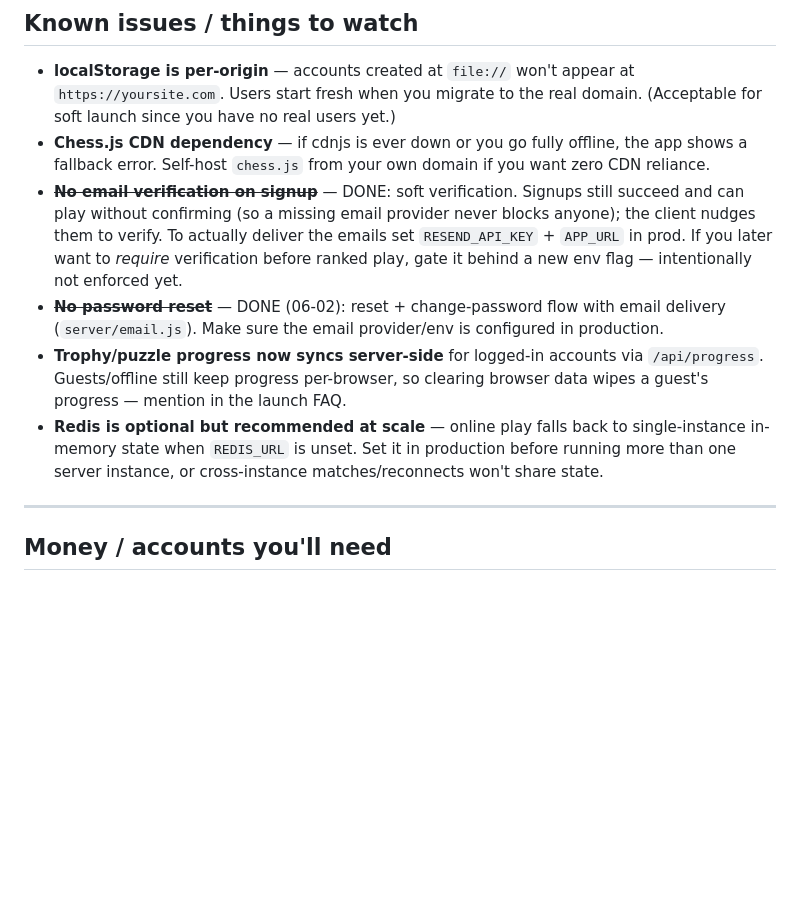
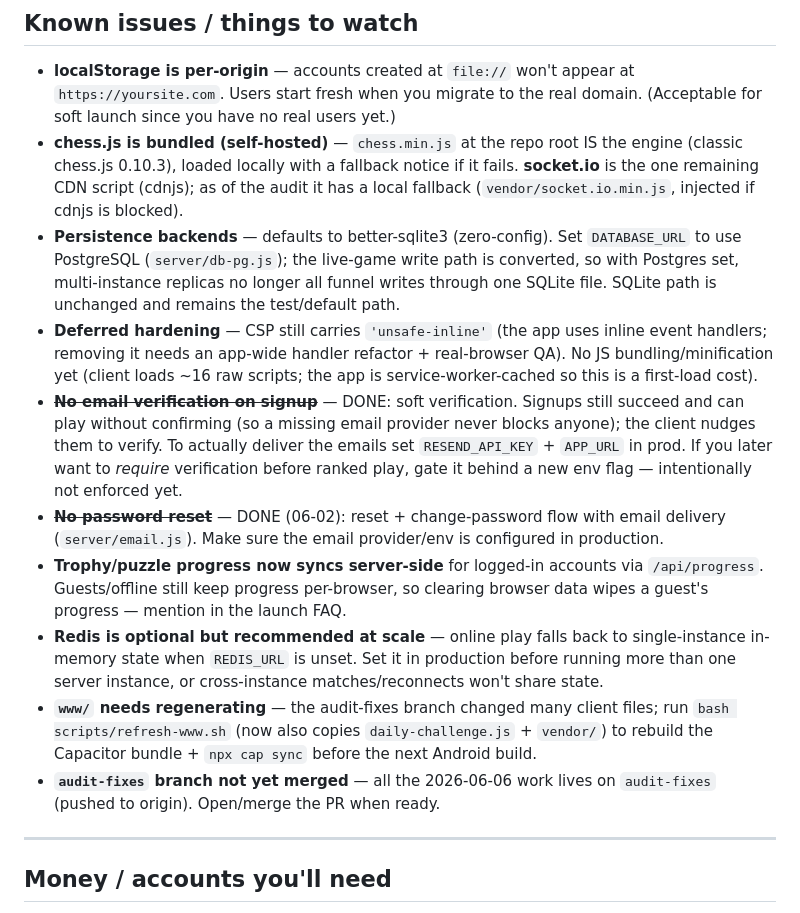
Before and after one commit to RickDaug/ChessTrophies, a Markdown page: STATE.md, the part around one of its changes. Drawn GitHub-style; blank space fills up the shorter version.

Commit message:
@ docs(state): record the audit-fixes work + correct stale known-issues
- summarize the 5-lens audit and all fixes/features on this branch
- fix the contradictory notes the audit flagged: chess.js is bundled (not a CDN
  dependency); document the SQLite/Postgres backends; note socket.io fallback
- add deferred items (CSP unsafe-inline, bundling), www regen, and the
  unmerged-branch reminder

Co-Authored-By: Claude Opus 4.8 (1M context) <noreply@anthropic.com>
@

```diff
--- a/STATE.md
+++ b/STATE.md
@@ -196,11 +196,15 @@ Just say: "Read STATE.md and let's continue with X" — where X is whatever phas
 ## Known issues / things to watch
 
 - **localStorage is per-origin** — accounts created at `file://` won't appear at `https://yoursite.com`. Users start fresh when you migrate to the real domain. (Acceptable for soft launch since you have no real users yet.)
-- **Chess.js CDN dependency** — if cdnjs is ever down or you go fully offline, the app shows a fallback error. Self-host `chess.js` from your own domain if you want zero CDN reliance.
+- **chess.js is bundled (self-hosted)** — `chess.min.js` at the repo root IS the engine (classic chess.js 0.10.3), loaded locally with a fallback notice if it fails. **socket.io** is the one remaining CDN script (cdnjs); as of the audit it has a local fallback (`vendor/socket.io.min.js`, injected if cdnjs is blocked).
+- **Persistence backends** — defaults to better-sqlite3 (zero-config). Set `DATABASE_URL` to use PostgreSQL (`server/db-pg.js`); the live-game write path is converted, so with Postgres set, multi-instance replicas no longer all funnel writes through one SQLite file. SQLite path is unchanged and remains the test/default path.
+- **Deferred hardening** — CSP still carries `'unsafe-inline'` (the app uses inline event handlers; removing it needs an app-wide handler refactor + real-browser QA). No JS bundling/minification yet (client loads ~16 raw scripts; the app is service-worker-cached so this is a first-load cost).
 - **~~No email verification on signup~~** — DONE: soft verification. Signups still succeed and can play without confirming (so a missing email provider never blocks anyone); the client nudges them to verify. To actually deliver the emails set `RESEND_API_KEY` + `APP_URL` in prod. If you later want to *require* verification before ranked play, gate it behind a new env flag — intentionally not enforced yet.
 - **~~No password reset~~** — DONE (06-02): reset + change-password flow with email delivery (`server/email.js`). Make sure the email provider/env is configured in production.
 - **Trophy/puzzle progress now syncs server-side** for logged-in accounts via `/api/progress`. Guests/offline still keep progress per-browser, so clearing browser data wipes a guest's progress — mention in the launch FAQ.
 - **Redis is optional but recommended at scale** — online play falls back to single-instance in-memory state when `REDIS_URL` is unset. Set it in production before running more than one server instance, or cross-instance matches/reconnects won't share state.
+- **`www/` needs regenerating** — the audit-fixes branch changed many client files; run `bash scripts/refresh-www.sh` (now also copies `daily-challenge.js` + `vendor/`) to rebuild the Capacitor bundle + `npx cap sync` before the next Android build.
+- **`audit-fixes` branch not yet merged** — all the 2026-06-06 work lives on `audit-fixes` (pushed to origin). Open/merge the PR when ready.
 
 ---
 
```
Also changed, not shown: other parts of STATE.md (+1 -1 lines).
